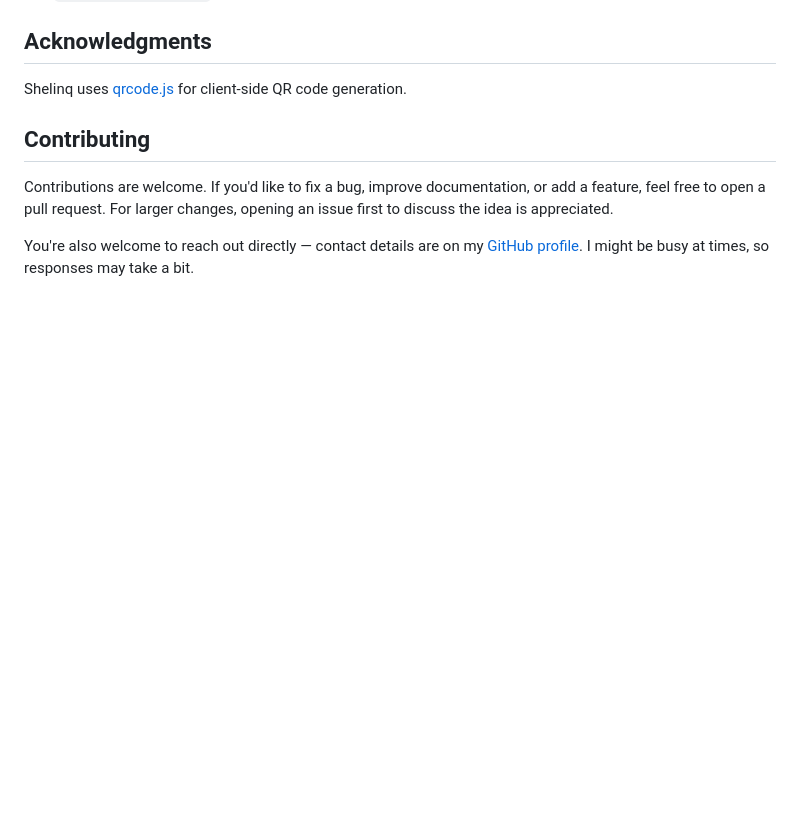
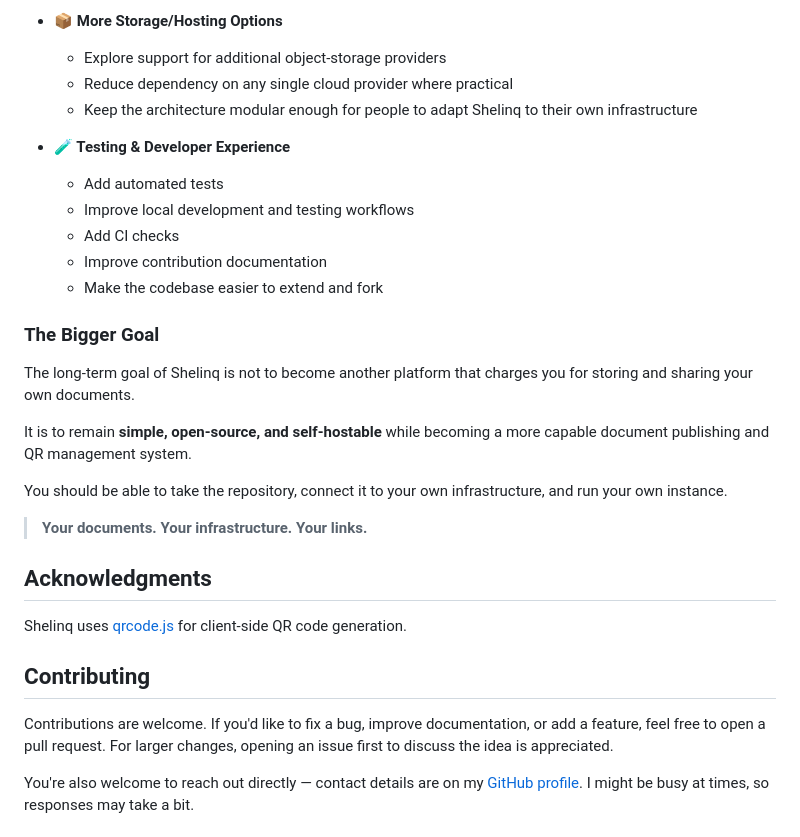
Before and after one commit to Yasir554/Shelinq, a Markdown page: README.md, the part around one of its changes. Rendered like a GitHub page; blank space fills up the shorter version.

```diff
--- a/README.md
+++ b/README.md
@@ -211,3 +276,28 @@ You'll get a live URL like `https://your-project.web.app` — that's your Shelin
+* **📦 More Storage/Hosting Options**
+
+  * Explore support for additional object-storage providers
+  * Reduce dependency on any single cloud provider where practical
+  * Keep the architecture modular enough for people to adapt Shelinq to their own infrastructure
+
+* **🧪 Testing & Developer Experience**
+
+  * Add automated tests
+  * Improve local development and testing workflows
+  * Add CI checks
+  * Improve contribution documentation
+  * Make the codebase easier to extend and fork
+
+### The Bigger Goal
+
+The long-term goal of Shelinq is not to become another platform that charges you for storing and sharing your own documents.
+
+It is to remain **simple, open-source, and self-hostable** while becoming a more capable document publishing and QR management system.
+
+You should be able to take the repository, connect it to your own infrastructure, and run your own instance.
+
+> **Your documents. Your infrastructure. Your links.**
+
+
 ## Acknowledgments
 
 Shelinq uses [qrcode.js](https://davidshimjs.github.io/qrcodejs/) for client-side QR code generation.
```
Also changed, not shown: other parts of README.md (+65 -0 lines).
